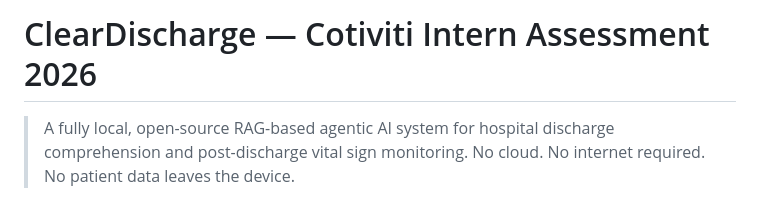
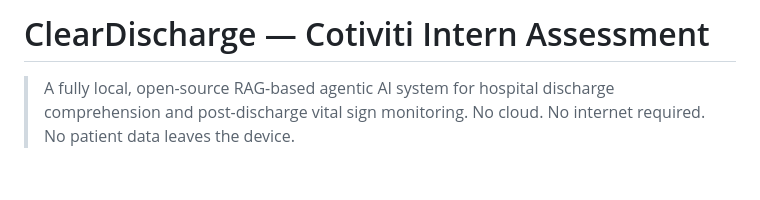
Before and after one commit to RamyashreeDS/ClearDischarge-Cotiviti, a Markdown page: README.md, the part around the change. GitHub-like rendering; blank space fills up the shorter version.

```diff
--- a/README.md
+++ b/README.md
@@ -1,4 +1,4 @@
-# ClearDischarge — Cotiviti Intern Assessment 2026
+# ClearDischarge — Cotiviti Intern Assessment
 
 > A fully local, open-source RAG-based agentic AI system for hospital discharge comprehension and post-discharge vital sign monitoring. No cloud. No internet required. No patient data leaves the device.
 
```
